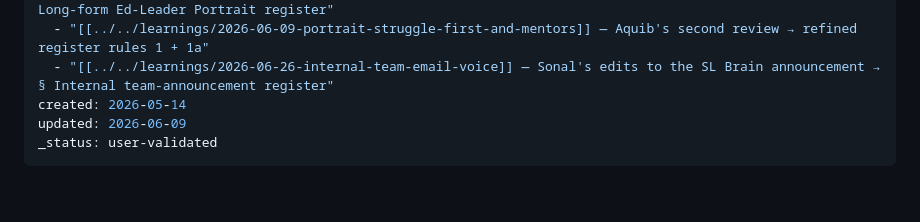
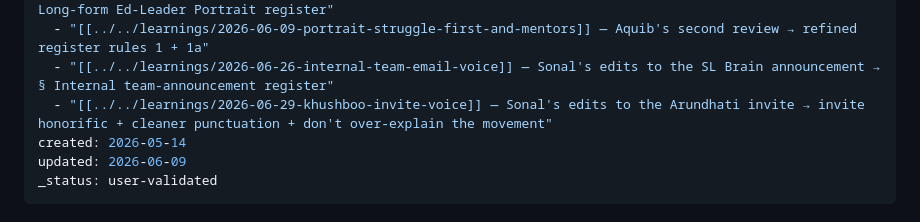
Before and after one commit to sahilmodi1965/shikshalokam, a Markdown page: wiki/voice/styleguide.md, the part around the change. Rendered like a GitHub page; blank space fills up the shorter version.

```diff
--- a/wiki/voice/styleguide.md
+++ b/wiki/voice/styleguide.md
@@ -8,6 +8,7 @@ corrected_by:
   - "[[../../learnings/2026-06-08-portrait-diplomatic-system-thread]] — Aquib Rizwan's portrait feedback → § Long-form Ed-Leader Portrait register"
   - "[[../../learnings/2026-06-09-portrait-struggle-first-and-mentors]] — Aquib's second review → refined register rules 1 + 1a"
   - "[[../../learnings/2026-06-26-internal-team-email-voice]] — Sonal's edits to the SL Brain announcement → § Internal team-announcement register"
+  - "[[../../learnings/2026-06-29-khushboo-invite-voice]] — Sonal's edits to the Arundhati invite → invite honorific + cleaner punctuation + don't over-explain the movement"
 created: 2026-05-14
 updated: 2026-06-09
 _status: user-validated
```
Also changed, not shown: learnings/2026-06-29-khushboo-invite-voice.md (added, +31 -0 lines).
